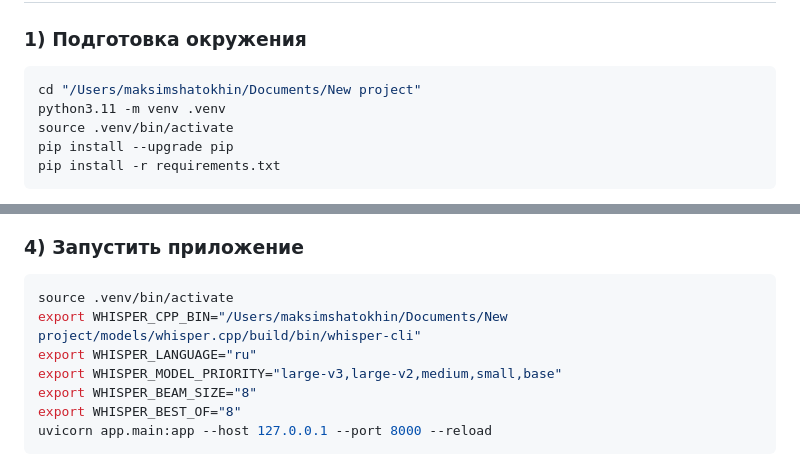
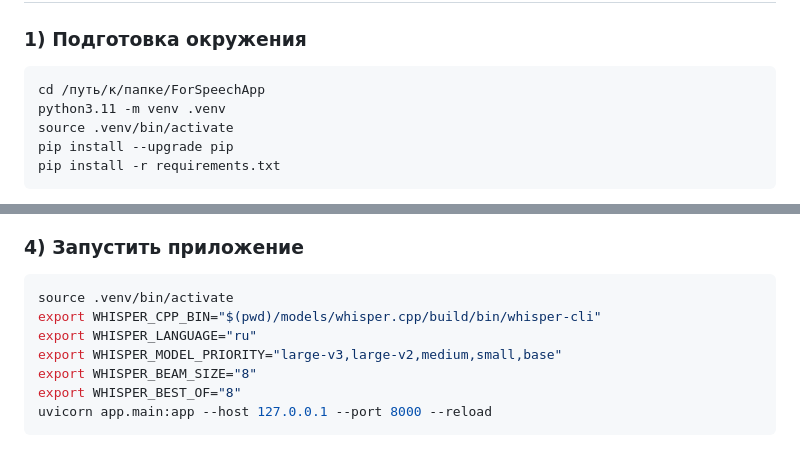
Before and after one commit to MRX1078/ForSpeechApp, a Markdown page: README.md, 2 parts joined by grey strips. Drawn GitHub-style.

Commit message:
docs: remove local absolute paths from README

````diff
--- a/README.md
+++ b/README.md
@@ -80,7 +80,7 @@
 ### 1) Подготовка окружения
 
 ```bash
-cd "/Users/maksimshatokhin/Documents/New project"
+cd /путь/к/папке/ForSpeechApp
 python3.11 -m venv .venv
 source .venv/bin/activate
 pip install --upgrade pip
@@ -118,7 +118,7 @@ WHISPER_MODEL_NAME=medium ./scripts/setup_whisper_cpp.sh
 
 ```bash
 source .venv/bin/activate
-export WHISPER_CPP_BIN="/Users/maksimshatokhin/Documents/New project/models/whisper.cpp/build/bin/whisper-cli"
+export WHISPER_CPP_BIN="$(pwd)/models/whisper.cpp/build/bin/whisper-cli"
 export WHISPER_LANGUAGE="ru"
 export WHISPER_MODEL_PRIORITY="large-v3,large-v2,medium,small,base"
 export WHISPER_BEAM_SIZE="8"
````
